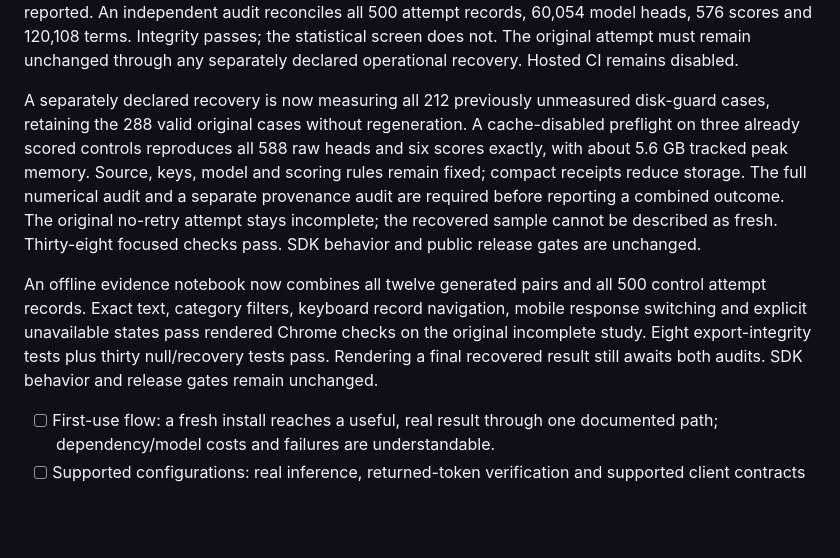
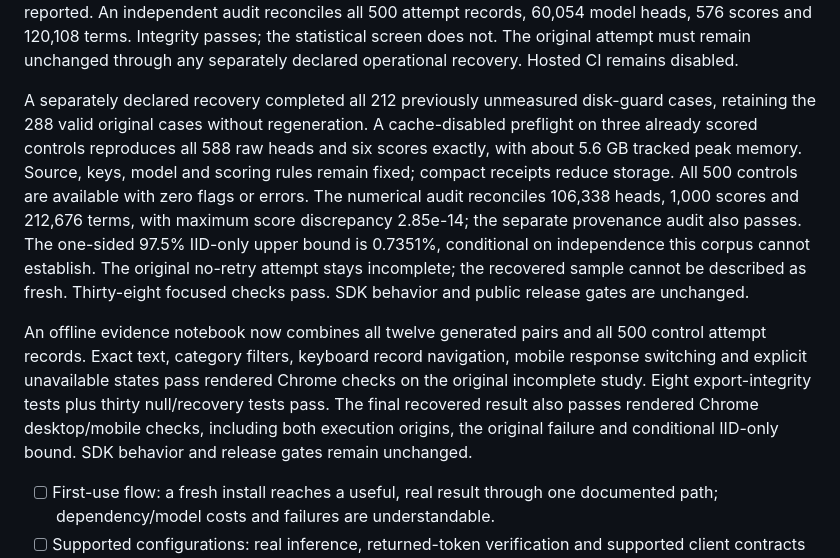
Before and after one commit to Cveinnt/keyprint, a Markdown page: RELEASE_GOAL.md, the part around the change. Rendered like a GitHub page; blank space fills up the shorter version.

```diff
--- a/RELEASE_GOAL.md
+++ b/RELEASE_GOAL.md
@@ -262,22 +262,27 @@ bound is reported. An independent audit reconciles all 500 attempt records,
 screen does not. The original attempt must remain unchanged through any separately
 declared operational recovery. Hosted CI remains disabled.
 
-A separately declared recovery is now measuring all 212 previously unmeasured
+A separately declared recovery completed all 212 previously unmeasured
 disk-guard cases, retaining the 288 valid original cases without regeneration.
 A cache-disabled preflight on three already scored controls reproduces all 588
 raw heads and six scores exactly, with about 5.6 GB tracked peak memory. Source,
 keys, model and scoring rules remain fixed; compact receipts reduce storage.
-The full numerical audit and a separate provenance audit are required before
-reporting a combined outcome. The original no-retry attempt stays incomplete;
-the recovered sample cannot be described as fresh. Thirty-eight focused checks
-pass. SDK behavior and public release gates are unchanged.
+All 500 controls are available with zero flags or errors. The numerical audit
+reconciles 106,338 heads, 1,000 scores and 212,676 terms, with maximum score
+discrepancy 2.85e-14; the separate provenance audit also passes. The one-sided
+97.5% IID-only upper bound is 0.7351%, conditional on independence this corpus
+cannot establish. The original no-retry attempt stays incomplete; the recovered
+sample cannot be described as fresh. Thirty-eight focused checks pass. SDK
+behavior and public release gates are unchanged.
 
 An offline evidence notebook now combines all twelve generated pairs and all
 500 control attempt records. Exact text, category filters, keyboard record
 navigation, mobile response switching and explicit unavailable states pass
 rendered Chrome checks on the original incomplete study. Eight export-integrity
-tests plus thirty null/recovery tests pass. Rendering a final recovered result
-still awaits both audits. SDK behavior and release gates remain unchanged.
+tests plus thirty null/recovery tests pass. The final recovered result also
+passes rendered Chrome desktop/mobile checks, including both execution origins,
+the original failure and conditional IID-only bound. SDK behavior and release
+gates remain unchanged.
 
 - [ ] First-use flow: a fresh install reaches a useful, real result through one
   documented path; dependency/model costs and failures are understandable.
```
Also changed, not shown: INFERENCE_TESTING.md (+14 -7 lines).
